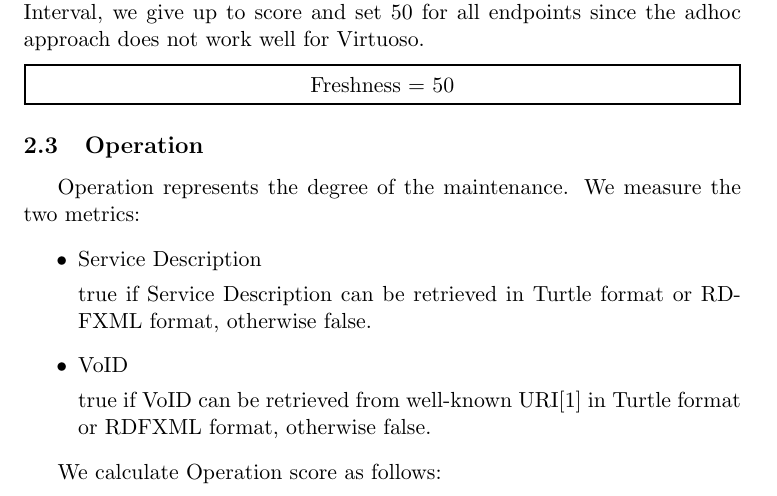
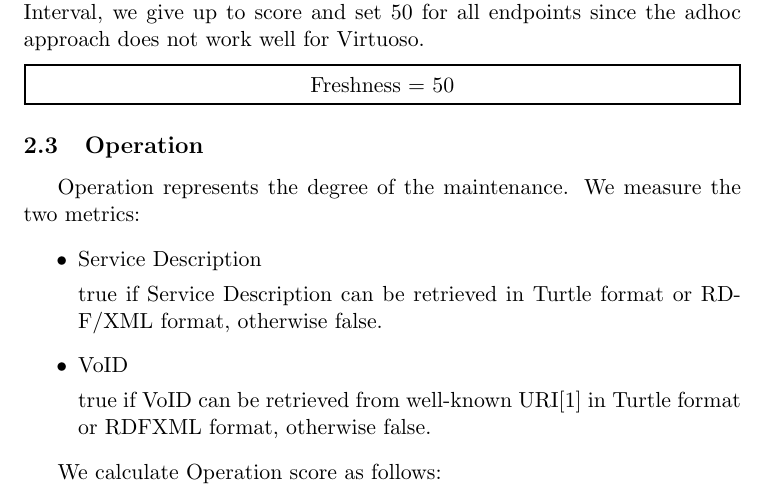
Before and after one commit to dbcls/umakadata, a LaTeX paper (docs/umaka-score/umaka-score.tex): part of page 3 of 11, cut so that both start at the same text. Compiled offline with pdfLaTeX.

Commit message:
change 'RDFXML' to 'RDF/XML'

```diff
--- a/docs/umaka-score/umaka-score.tex
+++ b/docs/umaka-score/umaka-score.tex
@@ -153,7 +153,7 @@ We measure the two metrics:
 
   \item Service Description
 
-  true if Service Description can be retrieved in Turtle format or RDFXML format, otherwise false.
+  true if Service Description can be retrieved in Turtle format or RDF/XML format, otherwise false.
 
   \item VoID
 
```
